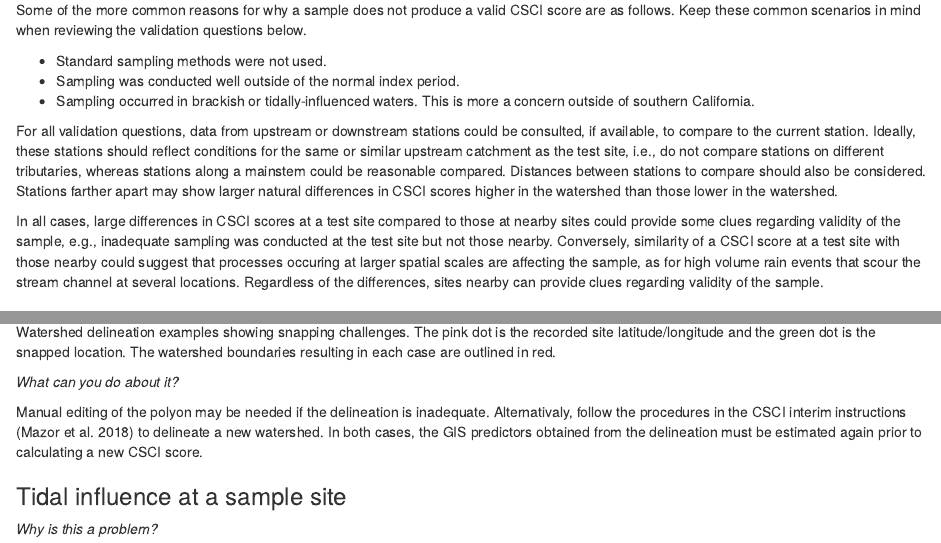
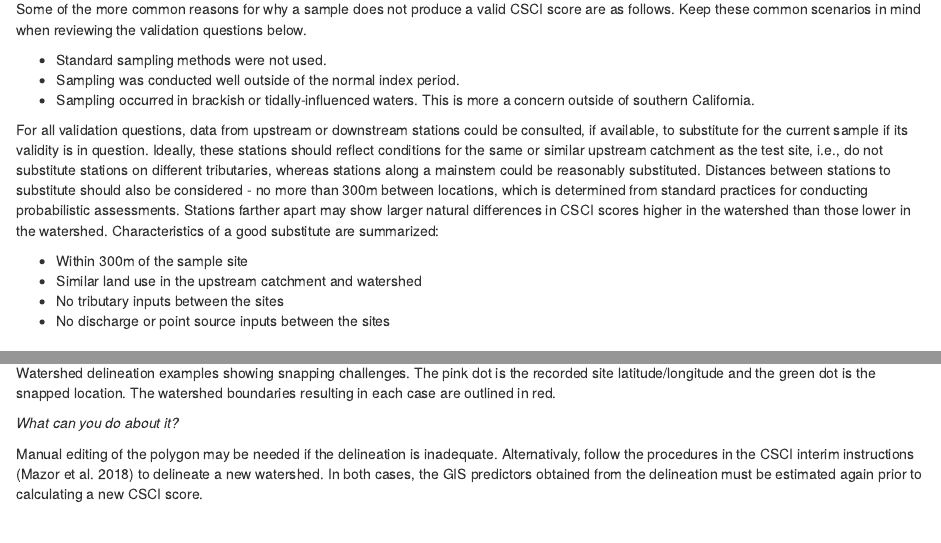
Before and after one commit to SCCWRP/SGRrsca, an R Markdown document (analysis/paper/decision_framework_SOP.Rmd): the page in a window 1100 px wide, from 2750 px down before the commit and from 2780 px down after it, so that both start at the same text, and a second part further down, joined at a grey line. Rendered offline with R 4.5, knitr and Pandoc, with nearby package versions; drawn as R Markdown's standard HTML page in place of the format the file asks for; some code elsewhere in the file could not run offline.

Commit message:
some edits about substitute CSCI

```diff
--- a/analysis/paper/decision_framework_SOP.Rmd
+++ b/analysis/paper/decision_framework_SOP.Rmd
@@ -97,9 +96,12 @@ Some of the more common reasons for why a sample does not produce a valid CSCI s
 * Sampling was conducted well outside of the normal index period.
 * Sampling occurred in brackish or tidally-influenced waters.  This is more a concern outside of southern California.
 
-For all validation questions, data from upstream or downstream stations could be consulted, if available, to compare to the current station.  Ideally, these stations should reflect conditions for the same or similar upstream catchment as the test site, i.e., do not compare stations on different tributaries, whereas stations along a mainstem could be reasonable compared. Distances between stations to compare should also be considered.  Stations farther apart may show larger natural differences in CSCI scores higher in the watershed than those lower in the watershed.
+For all validation questions, data from upstream or downstream stations could be consulted, if available, to substitute for the current sample if its validity is in question.  Ideally, these stations should reflect conditions for the same or similar upstream catchment as the test site, i.e., do not substitute stations on different tributaries, whereas stations along a mainstem could be reasonably substituted. Distances between stations to substitute should also be considered - no more than 300m between locations, which is determined from standard practices for conducting probabilistic assessments.  Stations farther apart may show larger natural differences in CSCI scores higher in the watershed than those lower in the watershed.  Characteristics of a good substitute are summarized:
 
-In all cases, large differences in CSCI scores at a test site compared to those at nearby sites could provide some clues regarding validity of the sample, e.g., inadequate sampling was conducted at the test site but not those nearby.  Conversely, similarity of a CSCI score at a test site with those nearby could suggest that processes occuring at larger spatial scales are affecting the sample, as for high volume rain events that scour the stream channel at several locations.  Regardless of the differences, sites nearby can provide clues regarding validity of the sample.
+* Within 300m of the sample site
+* Similar land use in the upstream catchment and watershed
+* No tributary inputs between the sites
+* No discharge or point source inputs between the sites
 
 ### Number of organisms in a sample (i.e., sample count)
 
@@ -342,7 +344,7 @@ knitr::include_graphics(here('analysis/figures', 'delinex2.png'))
 
 *What can you do about it?*
 
-Manual editing of the polyon may be needed if the delineation is inadequate.  Alternativaly, follow the procedures in the CSCI interim instructions [@Mazor18b] to delineate a new watershed.  In both cases, the GIS predictors obtained from the delineation must be estimated again prior to calculating a new CSCI score.
+Manual editing of the polygon may be needed if the delineation is inadequate.  Alternativaly, follow the procedures in the CSCI interim instructions [@Mazor18b] to delineate a new watershed.  In both cases, the GIS predictors obtained from the delineation must be estimated again prior to calculating a new CSCI score.
 
 ### Tidal influence at a sample site
 
```
Also changed, not shown: analysis/figures/unnamed-chunk-1-1.png, analysis/paper/decision_framework_SOP.Rmd (3 more changed lines).
